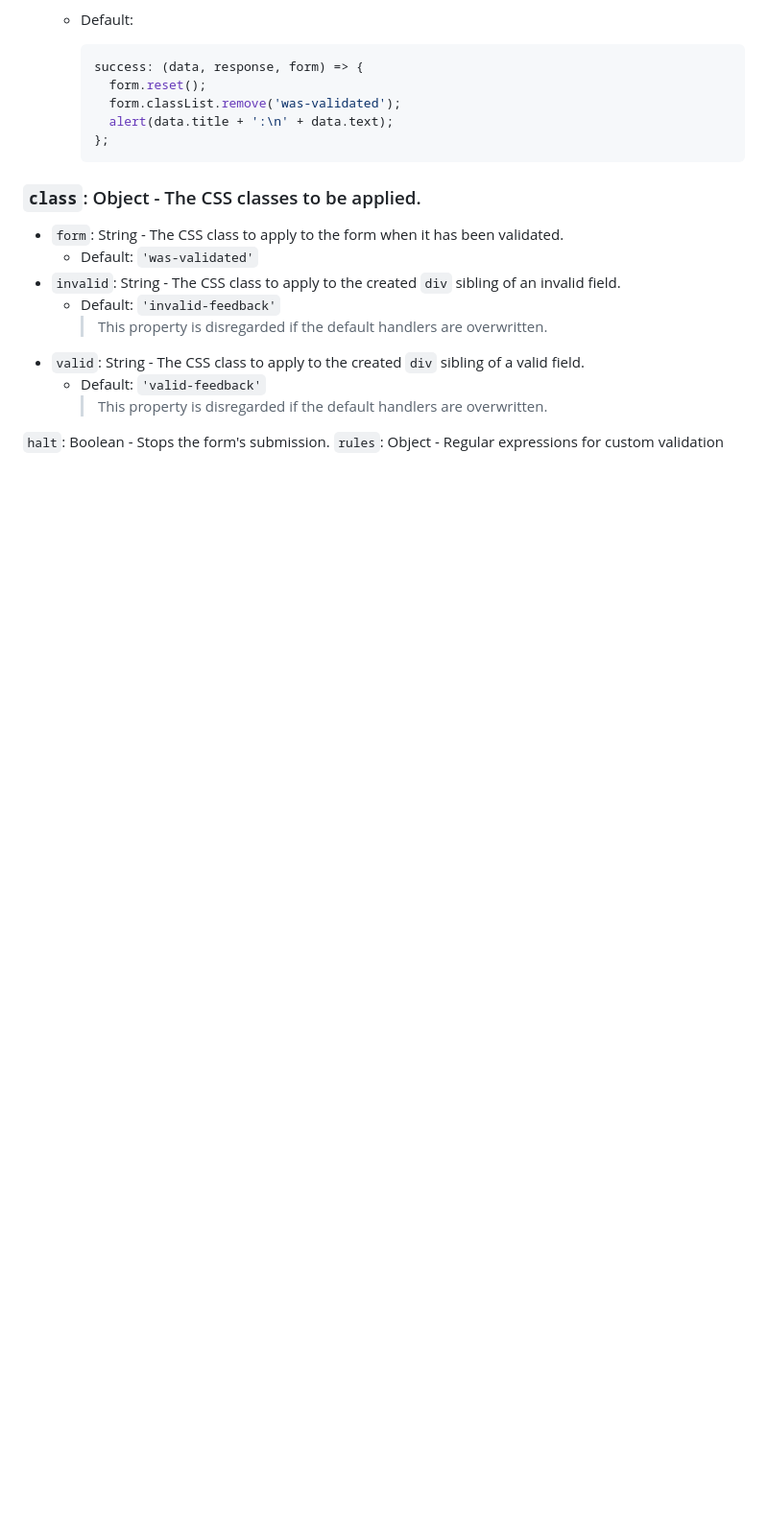
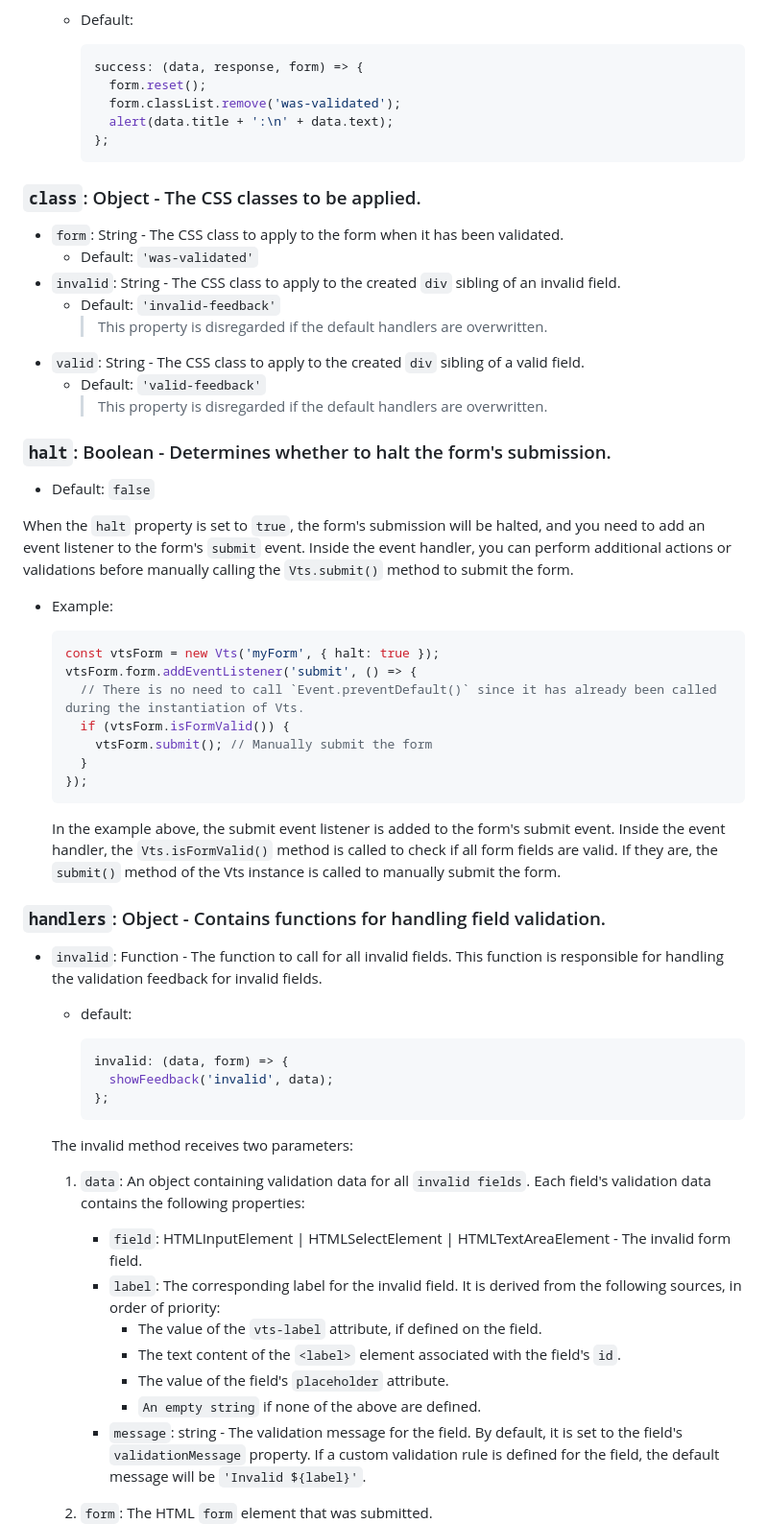
Before and after one commit to red-cruz/vts.js, a Markdown page: README.md, the part around one of its changes. Shown at 96% size. Drawn GitHub-style; blank space fills up the shorter version.

Commit message:
detailed readme for handlers

````diff
--- a/README.md
+++ b/README.md
@@ -224,4 +224,49 @@ Vts provides several configuration options to customize its behavior. Here are t
   - Default: `'valid-feedback'`
     > This property is disregarded if the default handlers are overwritten.
 
-`halt`: Boolean - Stops the form's submission.
+### `halt`: Boolean - Determines whether to halt the form's submission.
+
+- Default: `false`
+
+When the `halt` property is set to `true`, the form's submission will be halted, and you need to add an event listener to the form's `submit` event. Inside the event handler, you can perform additional actions or validations before manually calling the `Vts.submit()` method to submit the form.
+
+- Example:
+
+  ```javascript
+  const vtsForm = new Vts('myForm', { halt: true });
+  vtsForm.form.addEventListener('submit', () => {
+    // There is no need to call `Event.preventDefault()` since it has already been called during the instantiation of Vts.
+    if (vtsForm.isFormValid()) {
+      vtsForm.submit(); // Manually submit the form
+    }
+  });
+  ```
+
+  In the example above, the submit event listener is added to the form's submit event. Inside the event handler, the `Vts.isFormValid()` method is called to check if all form fields are valid. If they are, the `submit()` method of the Vts instance is called to manually submit the form.
+
+### `handlers`: Object - Contains functions for handling field validation.
+
+- `invalid`: Function - The function to call for all invalid fields. This function is responsible for handling the validation feedback for invalid fields.
+
+  - default:
+
+    ```javascript
+    invalid: (data, form) => {
+      showFeedback('invalid', data);
+    };
+    ```
+
+  The invalid method receives two parameters:
+
+  1. `data`: An object containing validation data for all `invalid fields`. Each field's validation data contains the following properties:
+
+     - `field`: HTMLInputElement | HTMLSelectElement | HTMLTextAreaElement - The invalid form field.
+     - `label`: The corresponding label for the invalid field. It is derived from the following sources, in order of priority:
+       - The value of the `vts-label` attribute, if defined on the field.
+       - The text content of the `<label>` element associated with the field's `id`.
+       - The value of the field's `placeholder` attribute.
+       - `An empty string` if none of the above are defined.
+     - `message`: string - The validation message for the field. By default, it is set to the field's `validationMessage` property. If a custom validation rule is defined for the field, the default message will be `'Invalid ${label}'`.
+
+  2. `form`: The HTML `form` element that was submitted.
+
````
Also changed, not shown: other parts of README.md (+85 -6 lines).
